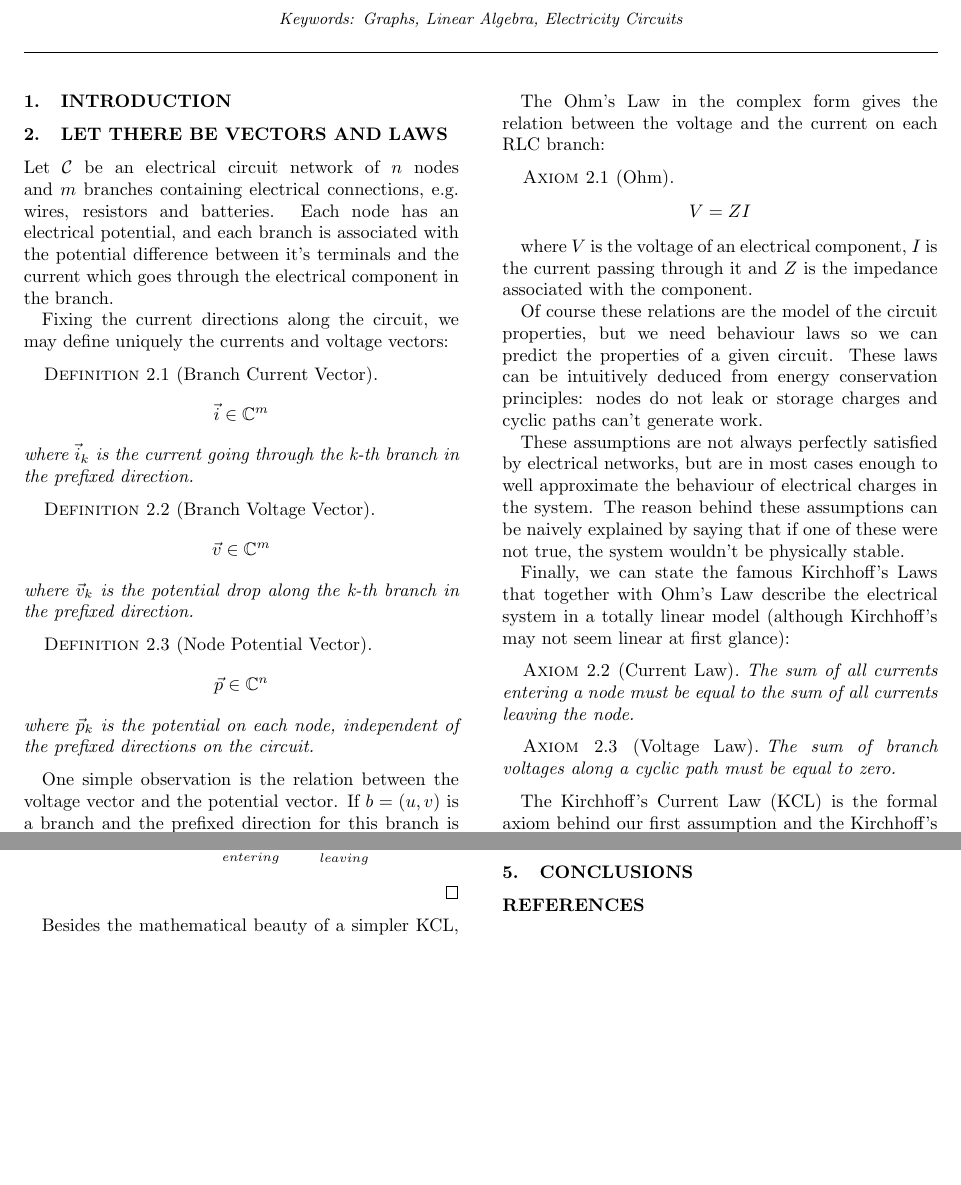
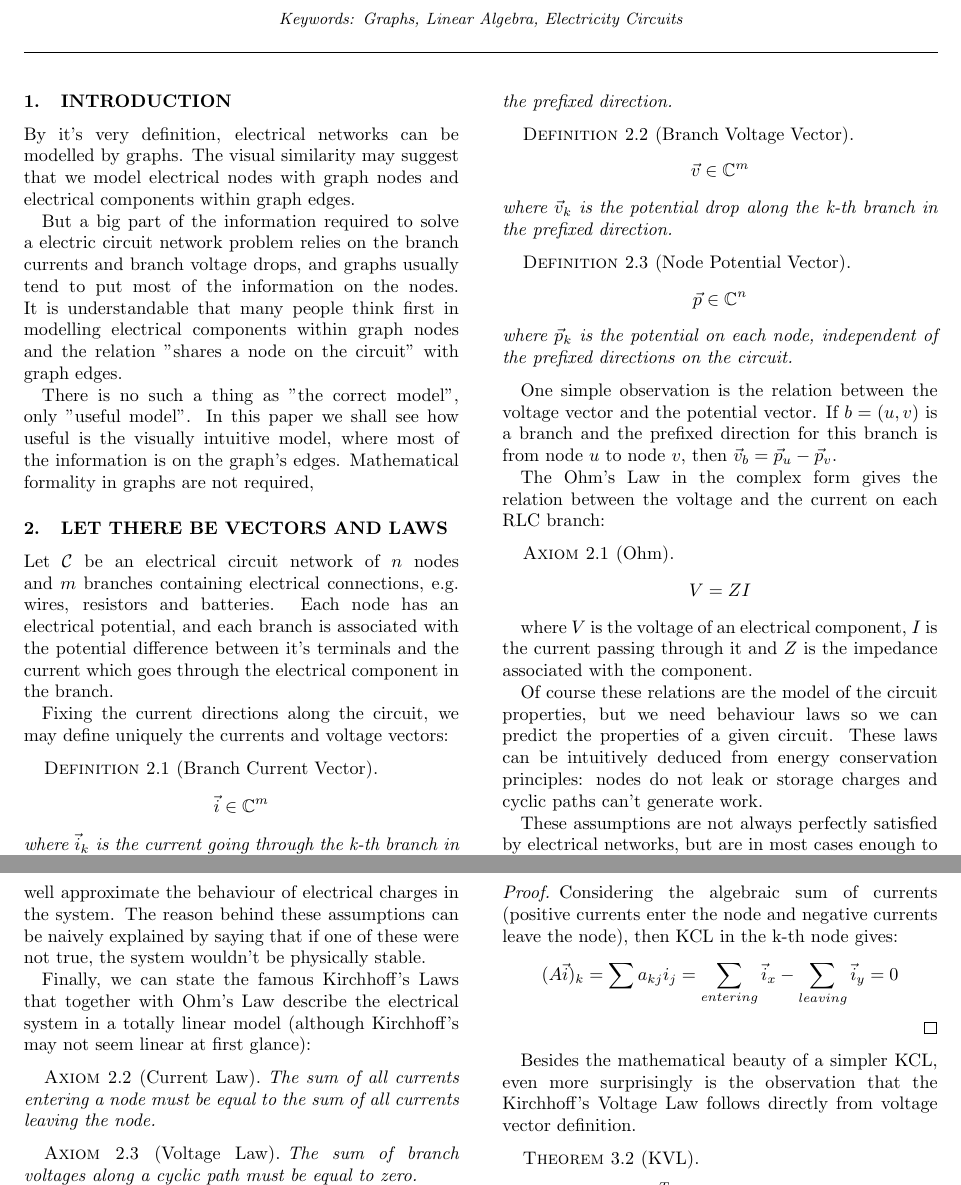
Before and after one commit to Razonar/KLEG, a LaTeX document (paper/paper_kleg.tex): two parts of pages 1 and 2 of 2 before the commit and two parts of pages 1 and 2 of 3 after it, joined at a grey line, cut so that both start at the same text, the shorter picture padded with empty space. Compiled offline with pdfLaTeX; a missing font is replaced by an installed copy or a similar font; a LaTeX package or settings file that is missing is left out.

Commit message:
Some work on the paper

```diff
--- a/paper/paper_kleg.tex
+++ b/paper/paper_kleg.tex
@@ -35,7 +35,11 @@ Graphs and circuits are so closely related that an undergraduate course about el
 \section{Introduction}
 \label{Sec:Intro}
 
-%By it's very definition, electrical circuits can be well modelled by graphs. The vertices may carry the nodes with voltage information if we set a ground referential and the edges may represent the electrical components, carrying their impedance.
+By it's very definition, electrical networks can be modelled by graphs. The visual similarity may suggest that we model electrical nodes with graph nodes and electrical components within graph edges.
+
+But a big part of the information required to solve a electric circuit network problem relies on the branch currents and branch voltage drops, and graphs usually tend to put most of the information on the nodes. It is understandable that many people think first in modelling electrical components within graph nodes and the relation "shares a node on the circuit" with graph edges.
+
+There is no such a thing as "the correct model", only "useful model". In this paper we shall see how useful is the visually intuitive model, where most of the information is on the graph's edges. Mathematical formality in graphs are not required,
 
 \section{Let there be Vectors and Laws}
 Let $\mathcal{C}$ be an electrical circuit network of $n$ nodes and $m$ branches containing electrical connections, e.g. wires, resistors and batteries. Each node has an electrical potential, and each branch is associated with the potential difference between it's terminals and the current which goes through the electrical component in the branch.
```
